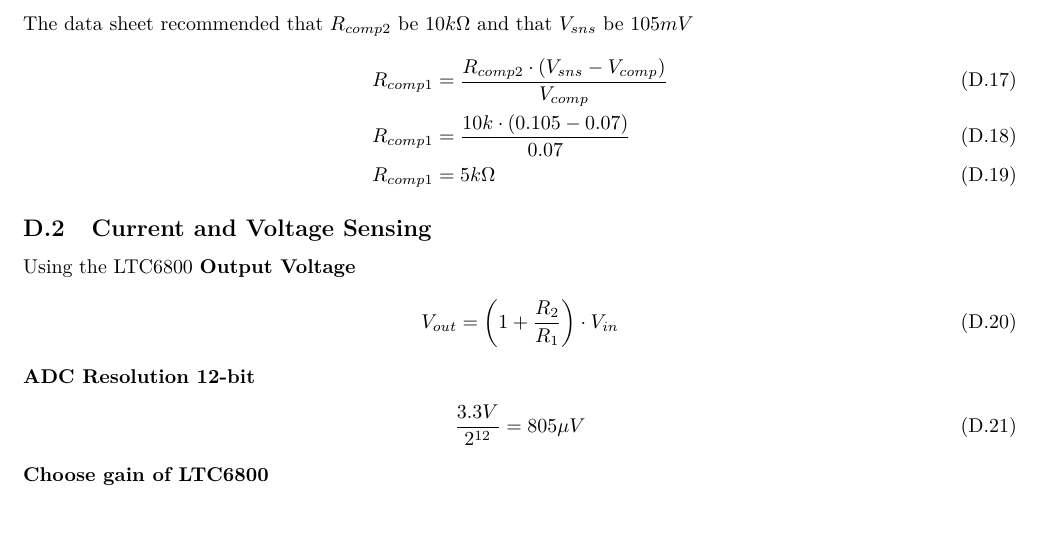
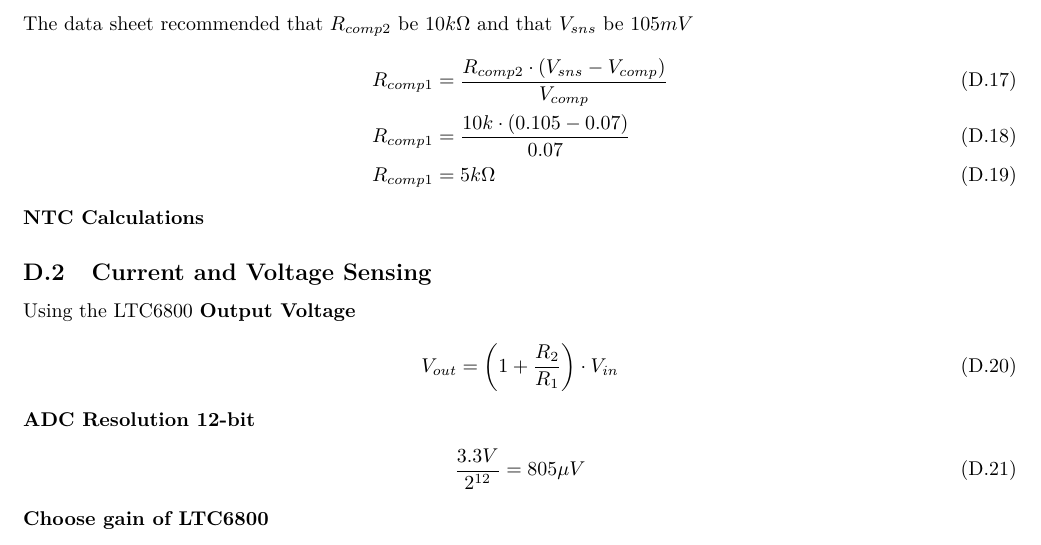
Before and after one commit to gibsjose/RFCxDesignDocument, a LaTeX document (DesignDoc.tex): part of page 42 of 65, cut so that both start at the same text. Compiled offline with pdfLaTeX.

Commit message:
ntc calcs

```diff
--- a/DesignDoc.tex
+++ b/DesignDoc.tex
@@ -817,6 +817,8 @@ The data sheet recommended that $R_{comp2}$ be $10k\Omega$ and that $V_{sns}$ be
   R_{comp1}&=5k\Omega
 \end{align}
 
+\textbf{NTC Calculations}
+
 \subsection{Current and Voltage Sensing}\label{app:cvsense}
 Using the LTC6800
 \textbf{Output Voltage}
```
Also changed, not shown: 1 other file.
